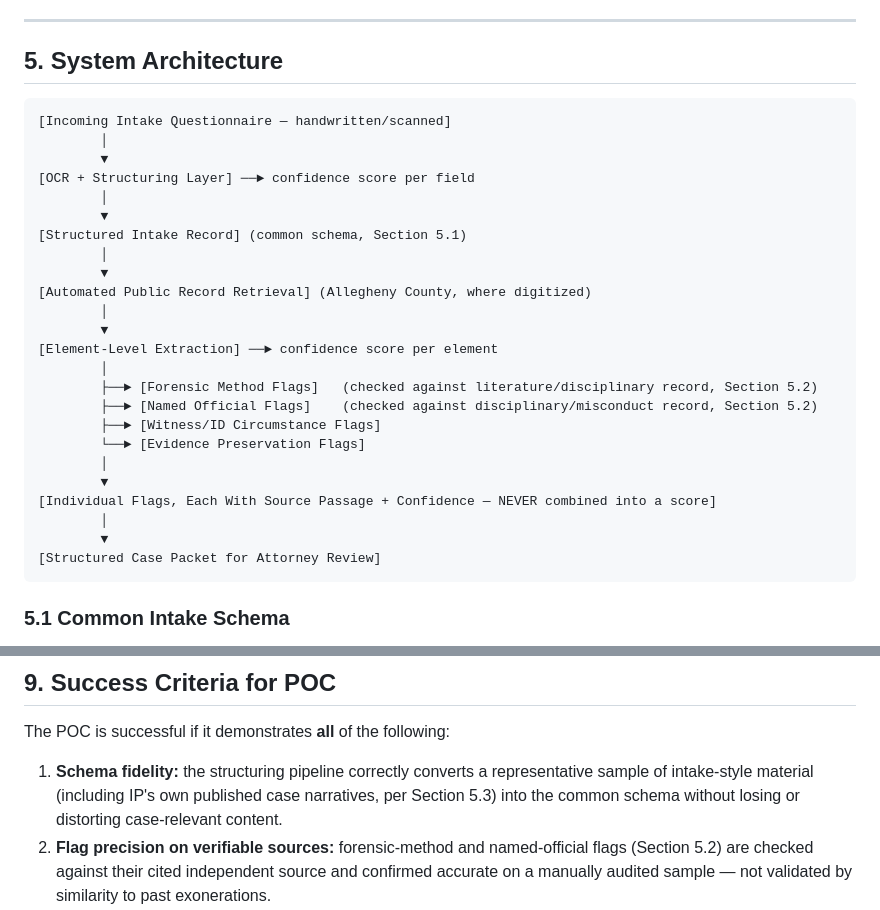
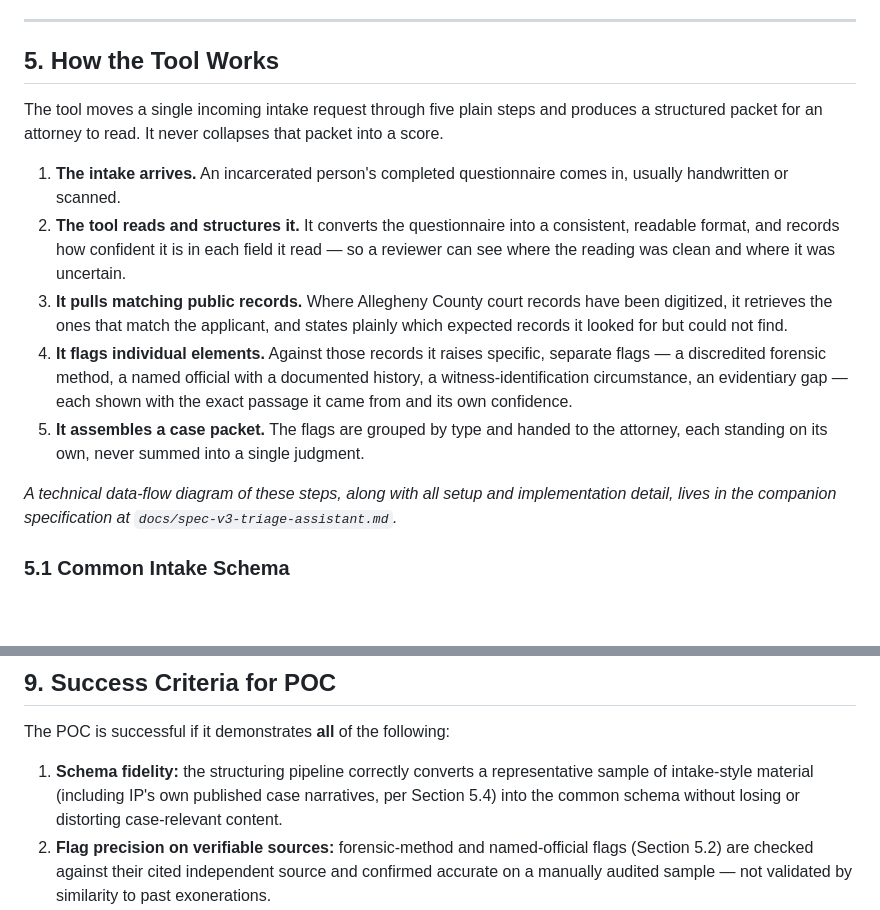
Before and after one commit to xuxoramos/innocence-project-case-scoring, a Markdown page: README.md, 2 parts joined by grey strips. GitHub-like rendering; blank space fills up the shorter version.

````diff
--- a/README.md
+++ b/README.md
@@ -96,34 +96,17 @@ A second approach proposed addressing the training-data bias above (Section 3.1)
 
 ---
 
-## 5. System Architecture
+## 5. How the Tool Works
 
-```
-[Incoming Intake Questionnaire — handwritten/scanned]
-        │
-        ▼
-[OCR + Structuring Layer] ──► confidence score per field
-        │
-        ▼
-[Structured Intake Record] (common schema, Section 5.1)
-        │
-        ▼
-[Automated Public Record Retrieval] (Allegheny County, where digitized)
-        │
-        ▼
-[Element-Level Extraction] ──► confidence score per element
-        │
-        ├──► [Forensic Method Flags]   (checked against literature/disciplinary record, Section 5.2)
-        ├──► [Named Official Flags]    (checked against disciplinary/misconduct record, Section 5.2)
-        ├──► [Witness/ID Circumstance Flags]
-        └──► [Evidence Preservation Flags]
-        │
-        ▼
-[Individual Flags, Each With Source Passage + Confidence — NEVER combined into a score]
-        │
-        ▼
-[Structured Case Packet for Attorney Review]
-```
+The tool moves a single incoming intake request through five plain steps and produces a structured packet for an attorney to read. It never collapses that packet into a score.
+
+1. **The intake arrives.** An incarcerated person's completed questionnaire comes in, usually handwritten or scanned.
+2. **The tool reads and structures it.** It converts the questionnaire into a consistent, readable format, and records how confident it is in each field it read — so a reviewer can see where the reading was clean and where it was uncertain.
+3. **It pulls matching public records.** Where Allegheny County court records have been digitized, it retrieves the ones that match the applicant, and states plainly which expected records it looked for but could not find.
+4. **It flags individual elements.** Against those records it raises specific, separate flags — a discredited forensic method, a named official with a documented history, a witness-identification circumstance, an evidentiary gap — each shown with the exact passage it came from and its own confidence.
+5. **It assembles a case packet.** The flags are grouped by type and handed to the attorney, each standing on its own, never summed into a single judgment.
+
+*A technical data-flow diagram of these steps, along with all setup and implementation detail, lives in the companion specification at `docs/spec-v3-triage-assistant.md`.*
 
 ### 5.1 Common Intake Schema
 
@@ -246,7 +245,7 @@ Before any processed intake data leaves the validation environment in attorney-f
 
 The POC is successful if it demonstrates **all** of the following:
 
-1. **Schema fidelity:** the structuring pipeline correctly converts a representative sample of intake-style material (including IP's own published case narratives, per Section 5.3) into the common schema without losing or distorting case-relevant content.
+1. **Schema fidelity:** the structuring pipeline correctly converts a representative sample of intake-style material (including IP's own published case narratives, per Section 5.4) into the common schema without losing or distorting case-relevant content.
 2. **Flag precision on verifiable sources:** forensic-method and named-official flags (Section 5.2) are checked against their cited independent source and confirmed accurate on a manually audited sample — not validated by similarity to past exonerations.
 3. **Manageable flag volume:** average flags-per-intake is reported and assessed against actual chapter review capacity, not assumed.
 4. **No case-level score leakage:** output review confirms no part of the packet collapses into anything a reviewer would read as a composite judgment.
````
Also changed, not shown: other parts of README.md (+18 -85 lines), docs/spec-v3-triage-assistant.md (+121 -0 lines).
